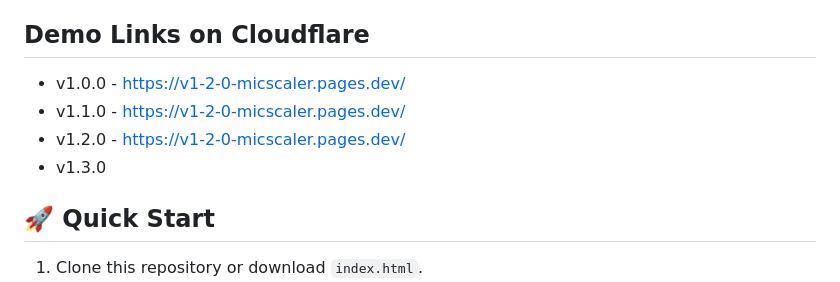
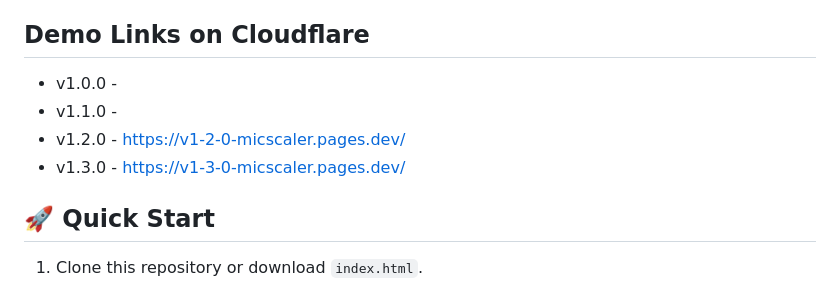
Before and after one commit to Global-CCD/MicScaler, a Markdown page: README.md, the part around the change. Rendered like a GitHub page.

```diff
--- a/README.md
+++ b/README.md
@@ -5,10 +5,10 @@ MicScaler is a high-performance, single-page web application designed to demonst
 Unlike standard audio mixing concepts (where Gain is pre-processing signal strength and Volume is post-processing balancing), **MicScaler treats audio as pure data**. It isolates the process of shrinking and expanding data ranges using high-precision multiplicative mathematics ($x$).
 
 ## Demo Links on Cloudflare
-* v1.0.0 - https://v1-2-0-micscaler.pages.dev/
-* v1.1.0 - https://v1-2-0-micscaler.pages.dev/
+* v1.0.0 -
+* v1.1.0 -
 * v1.2.0 - https://v1-2-0-micscaler.pages.dev/
-* v1.3.0
+* v1.3.0 - https://v1-3-0-micscaler.pages.dev/
 
 ## 🚀 Quick Start
 1. Clone this repository or download `index.html`.
```
